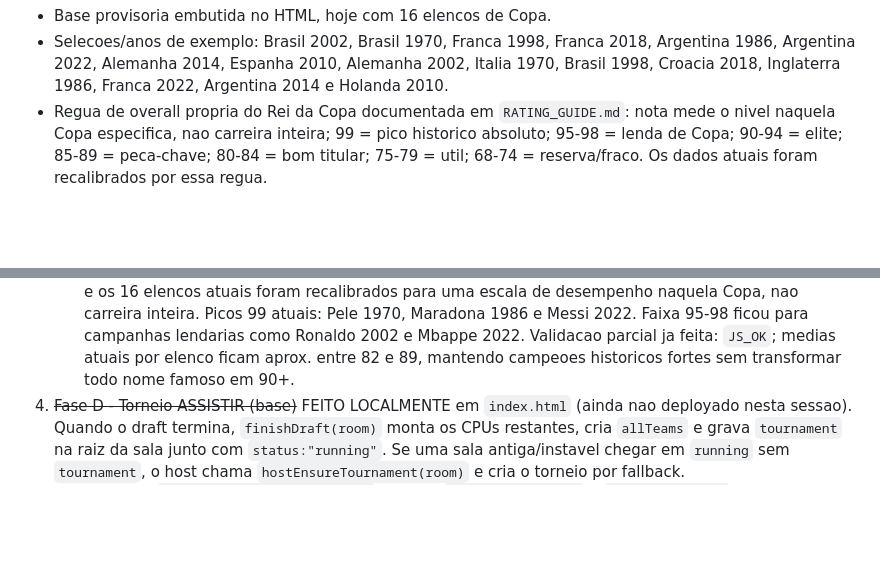
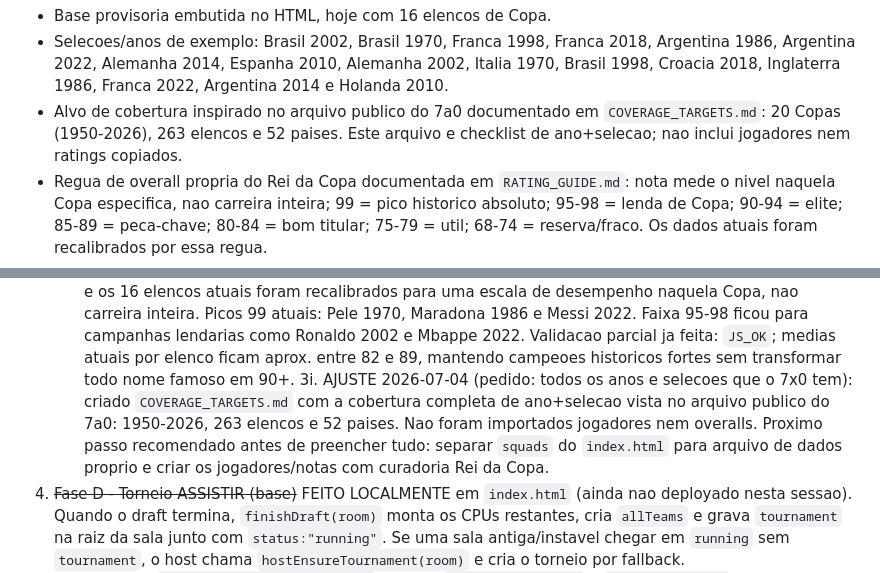
Before and after one commit to pedrofsleone/rei-da-copa, a Markdown page: CLAUDE_HANDOFF.md, 2 parts joined by grey strips. Rendered like a GitHub page; blank space fills up the shorter version.

Commit message:
Document full squad coverage target

```diff
--- a/CLAUDE_HANDOFF.md
+++ b/CLAUDE_HANDOFF.md
@@ -255,6 +255,7 @@ O que ja funciona:
 Dados:
 - Base provisoria embutida no HTML, hoje com 16 elencos de Copa.
 - Selecoes/anos de exemplo: Brasil 2002, Brasil 1970, Franca 1998, Franca 2018, Argentina 1986, Argentina 2022, Alemanha 2014, Espanha 2010, Alemanha 2002, Italia 1970, Brasil 1998, Croacia 2018, Inglaterra 1986, Franca 2022, Argentina 2014 e Holanda 2010.
+- Alvo de cobertura inspirado no arquivo publico do 7a0 documentado em `COVERAGE_TARGETS.md`: 20 Copas (1950-2026), 263 elencos e 52 paises. Este arquivo e checklist de ano+selecao; nao inclui jogadores nem ratings copiados.
 - Regua de overall propria do Rei da Copa documentada em `RATING_GUIDE.md`: nota mede o nivel naquela Copa especifica, nao carreira inteira; 99 = pico historico absoluto; 95-98 = lenda de Copa; 90-94 = elite; 85-89 = peca-chave; 80-84 = bom titular; 75-79 = util; 68-74 = reserva/fraco. Os dados atuais foram recalibrados por essa regua.
 - Os dados sao para prototipo de jogabilidade e expansao curada, nao copia de base/overall de outro produto.
 
@@ -356,6 +357,7 @@ Proximos passos (roadmap do plano de torneios):
 3f. AJUSTE 2026-07-04 (pedido: notas no draft e campo publico): os chips do `Draft ao vivo` agora mostram abreviacao + nota (`PEL 99`). O time ativo no draft tambem exibe um mini campo publico dentro do card dele (`renderTdPublicField`), para todos acompanharem as vagas/jogadores. Regra de suspense: para outros jogadores, o ultimo pick daquele time fica oculto (`???` nos chips e vazio no mini campo) ate a proxima escolha; para o proprio jogador, tudo aparece. Helpers: `draftPlayerLabel`, `tdTeamEntries`, `tdHiddenSeq`, `renderTdPublicField`. Validado localmente: `JS_OK`, detector `[]`, teste VM confirmou label `PEL 99`, ultimo oculto para outros e visivel para o dono.
 3g. AJUSTE 2026-07-04 (pedido: draft ao vivo como abas estilo 7x0): a parte publica do draft nao abre mais um campo dentro de cada card. `renderTdBoard` agora deixa os cards compactos como abas/lista e adiciona UM campo publico abaixo, via `renderTdActiveField`, sempre do time que esta escolhendo (`tdActive(d)`). A regra de suspense tambem mudou: `tdHiddenSeq` so esconde a ultima escolha de um turno COMPLETO do adversario (`count % 3 === 0` ou `count === 13`). Assim, a 1a e 2a escolha da rodada aparecem imediatamente quando o adversario clica; apenas a 3a fica escondida ate ele iniciar a proxima rodada. O dono do time continua vendo tudo. Validado localmente: `JS_OK`; teste VM confirmou hidden `[null,null,3,null]`, campo unico (`td-public-field` = 1), `PEL 99`/`MAR 98` visiveis e `ZID 97` oculto quando e a ultima escolha fechada do adversario. OBS: este item substitui a parte visual/suspense descrita em 3f.
 3h. AJUSTE 2026-07-04 (pedido: fazer a regua de overall nessa linha): criado `RATING_GUIDE.md` com a regua oficial do Rei da Copa. `index.html` ganhou comentario antes de `squads` e os 16 elencos atuais foram recalibrados para uma escala de desempenho naquela Copa, nao carreira inteira. Picos 99 atuais: Pele 1970, Maradona 1986 e Messi 2022. Faixa 95-98 ficou para campanhas lendarias como Ronaldo 2002 e Mbappe 2022. Validacao parcial ja feita: `JS_OK`; medias atuais por elenco ficam aprox. entre 82 e 89, mantendo campeoes historicos fortes sem transformar todo nome famoso em 90+.
+3i. AJUSTE 2026-07-04 (pedido: todos os anos e selecoes que o 7x0 tem): criado `COVERAGE_TARGETS.md` com a cobertura completa de ano+selecao vista no arquivo publico do 7a0: 1950-2026, 263 elencos e 52 paises. Nao foram importados jogadores nem overalls. Proximo passo recomendado antes de preencher tudo: separar `squads` do `index.html` para arquivo de dados proprio e criar os jogadores/notas com curadoria Rei da Copa.
 4. ~~Fase D - Torneio ASSISTIR (base)~~ FEITO LOCALMENTE em `index.html` (ainda nao deployado nesta sessao). Quando o draft termina, `finishDraft(room)` monta os CPUs restantes, cria `allTeams` e grava `tournament` na raiz da sala junto com `status:"running"`. Se uma sala antiga/instavel chegar em `running` sem `tournament`, o host chama `hostEnsureTournament(room)` e cria o torneio por fallback.
    - Geracao: `buildTournament(teams, cfg)` suporta `format:"matamata"` e `format:"grupos"`. Mata-mata cria chave direta com `buildKnockout`. Grupos cria grupos por `groupSize` usando `Math.ceil`, respeita `spread` para separar humanos, simula rodadas com `roundRobin`, monta `group.table` com pontos/saldo/gols/overall e classifica `advance` por grupo. Depois pega classificados, limita a maior potencia de 2 ate `knockoutPhase` e cria o mata-mata final. O campeao fica em `tournament.champion`.
    - Simulacao: `simulateTournamentMatch` resolve placar e penaltis em mata-mata quando empata; host e autoritativo porque grava o objeto `tournament` no Firebase.
```
Also changed, not shown: COVERAGE_TARGETS.md (added, +38 -0 lines).
